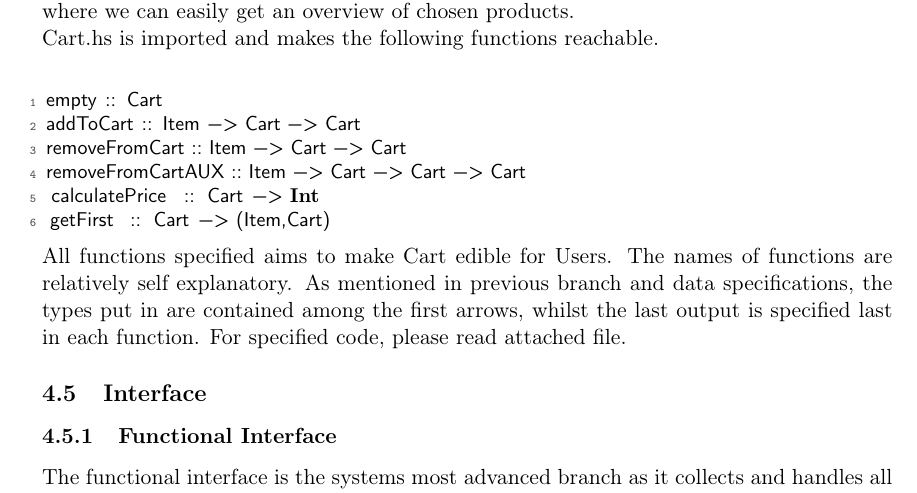
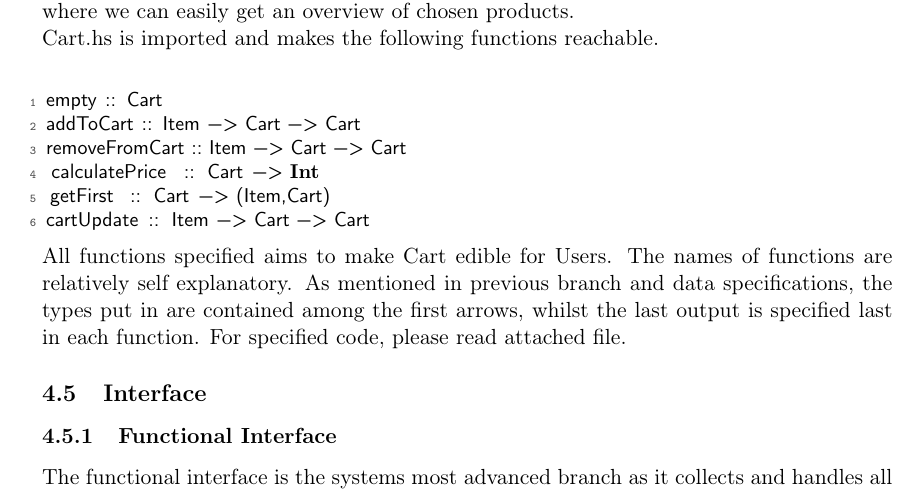
Before and after one commit to HeeMaaKhaledd/Cashier-System, a LaTeX document (Report.tex): part of page 9 of 24, cut so that both start at the same text. Compiled offline with pdfLaTeX.

Commit message:
uppdated

```diff
--- a/Report.tex
+++ b/Report.tex
@@ -198,9 +198,9 @@ Cart.hs is imported and makes the following functions reachable.\\
 empty :: Cart
 addToCart :: Item -> Cart -> Cart
 removeFromCart :: Item -> Cart -> Cart
-removeFromCartAUX :: Item -> Cart -> Cart -> Cart
 calculatePrice :: Cart -> Int
 getFirst :: Cart -> (Item,Cart)
+cartUpdate :: Item -> Cart -> Cart
 \end{lstlisting}
 All functions specified aims to make Cart edible for Users. The names of functions are relatively self explanatory. As mentioned in previous branch and data specifications, the types put in are contained among the first arrows, whilst the last output is specified last in each function. For specified code, please read attached file.
 \subsection{Interface}
```
